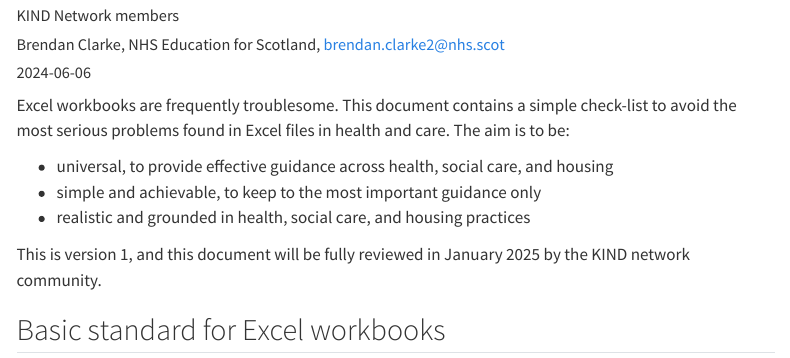
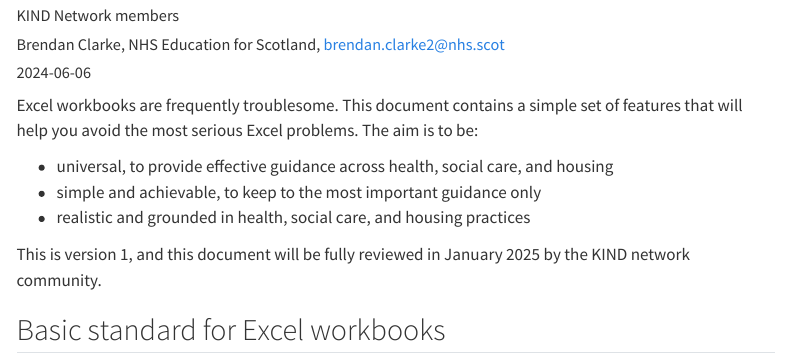
Before and after one commit to NES-DEW/KIND-community-standards, a Quarto document (Excel.qmd): the page in a window 1100 px wide, from 170 px down. Rendered offline with R 4.5, knitr and Pandoc in place of Quarto, with nearby package versions; menus at the side of the page are left out.

Commit message:
fixed excel

```diff
--- a/Excel.qmd
+++ b/Excel.qmd
@@ -7,7 +7,7 @@ date: "2024-06-06"
 date-format: DD/MM/YYYY
 ---
 
-Excel workbooks are frequently troublesome. This document contains a simple check-list to avoid the most serious problems found in Excel files in health and care. The aim is to be:
+Excel workbooks are frequently troublesome. This document contains a simple set of features that will help you avoid the most serious Excel problems. The aim is to be:
 
 - universal, to provide effective guidance across health, social care, and housing
 - simple and achievable, to keep to the most important guidance only
```
